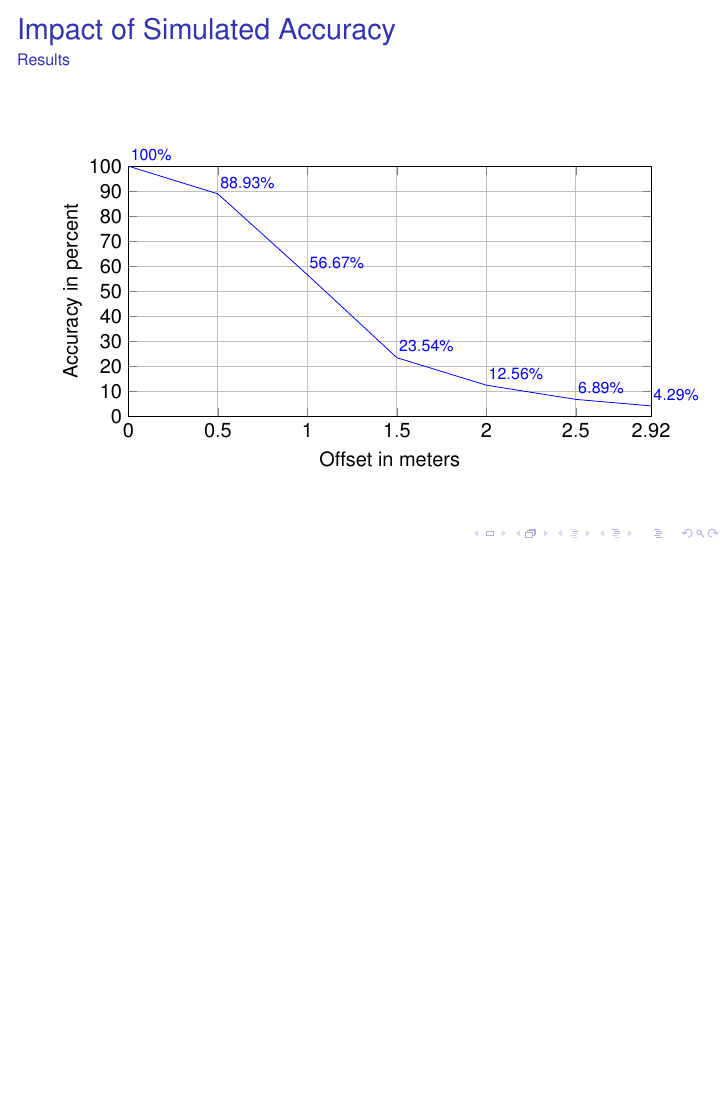
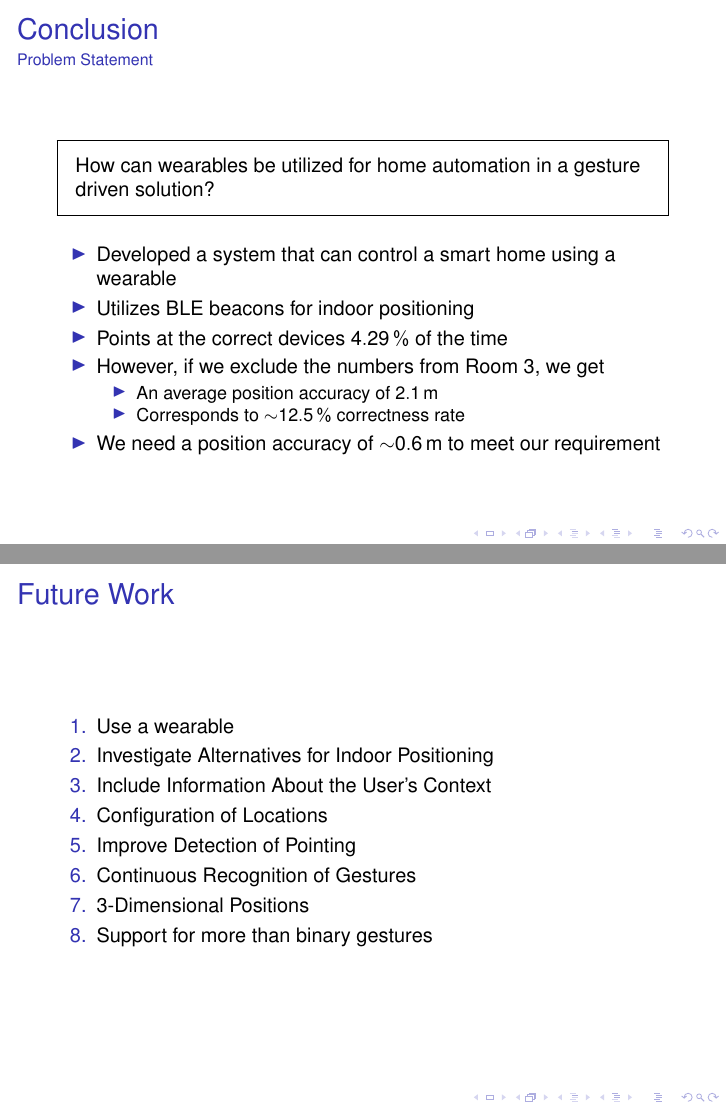
Before and after one commit to simonbs/forspeciale, LaTeX slides (presentation/AAUsimpletheme.tex, which reads presentation/content/conlusion.tex): page 14 of 14 before the commit and pages 16 and 17 of 17 after it, the two joined at a grey line, the shorter picture padded with empty space. Compiled offline with pdfLaTeX; a LaTeX package or settings file that is missing is left out.

Commit message:
Conclusion slides

```diff
--- a/presentation/AAUsimpletheme.tex
+++ b/presentation/AAUsimpletheme.tex
@@ -28,6 +28,7 @@
 \usepackage{tikz} %Tikz
 \usepackage{tikzscale}
 \usepackage{tikz-uml}
+\usepackage{framed}
 \usetikzlibrary{calc, arrows, decorations.markings,decorations.text, shapes, positioning}
 \usepackage{pgfplots} %Graph plotting
 \pgfplotsset{compat=newest,
--- a/presentation/content/conlusion.tex
+++ b/presentation/content/conlusion.tex
@@ -1 +1,32 @@
 \section{Conclusion}
+\begin{frame}{Conclusion}{Problem Statement}
+  \begin{framed}
+    How can wearables be utilized for home automation in a gesture driven solution?
+  \end{framed}
+
+  \begin{itemize}
+    \item<2-> Developed a system that can control a smart home using a wearable
+    \item<2-> Utilizes BLE beacons for indoor positioning
+    \item<2-> Points at the correct devices \perc{4.29} of the time
+    \item<2-> However, if we exclude the numbers from Room 3, we get
+    \begin{itemize}
+      \item<2-> An average position accuracy of \SI{2.1}{\meter}
+      \item<2-> Corresponds to \perc{\sim12.5} correctness rate
+    \end{itemize}
+    \item<2-> We need a position accuracy of \SI{\sim 0.6}{\meter} to meet our requirement
+  \end{itemize}
+\end{frame}
+
+%Thalley: Tænker lidt at slides med de spændende future works bliver for kedelige at se på
+\begin{frame}{Future Work}
+  \begin{enumerate}
+    \item Use a wearable
+    \item Investigate Alternatives for Indoor Positioning
+    \item Include Information About the User's Context
+    \item Configuration of Locations
+    \item Improve Detection of Pointing
+    \item Continuous Recognition of Gestures
+    \item 3-Dimensional Positions
+    \item Support for more than binary gestures
+  \end{enumerate}
+\end{frame}
```
